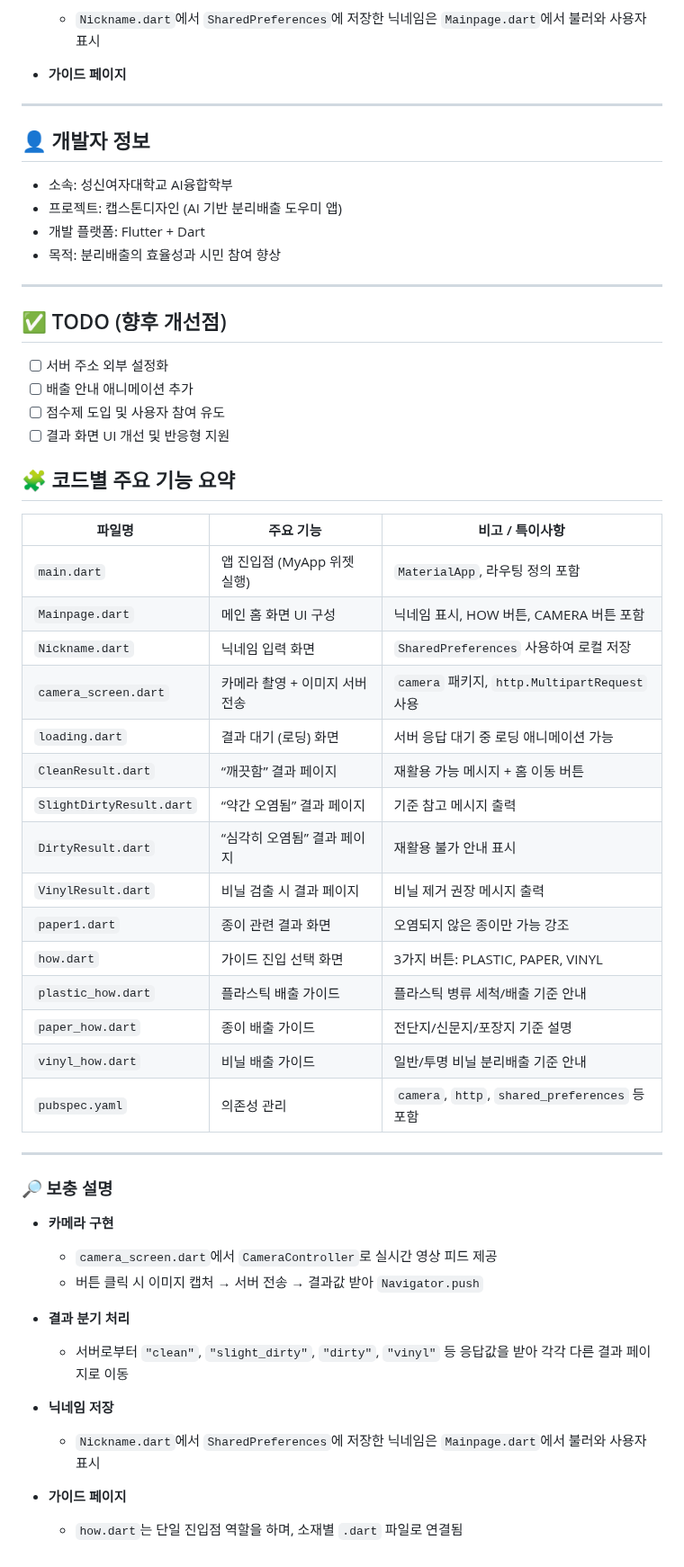
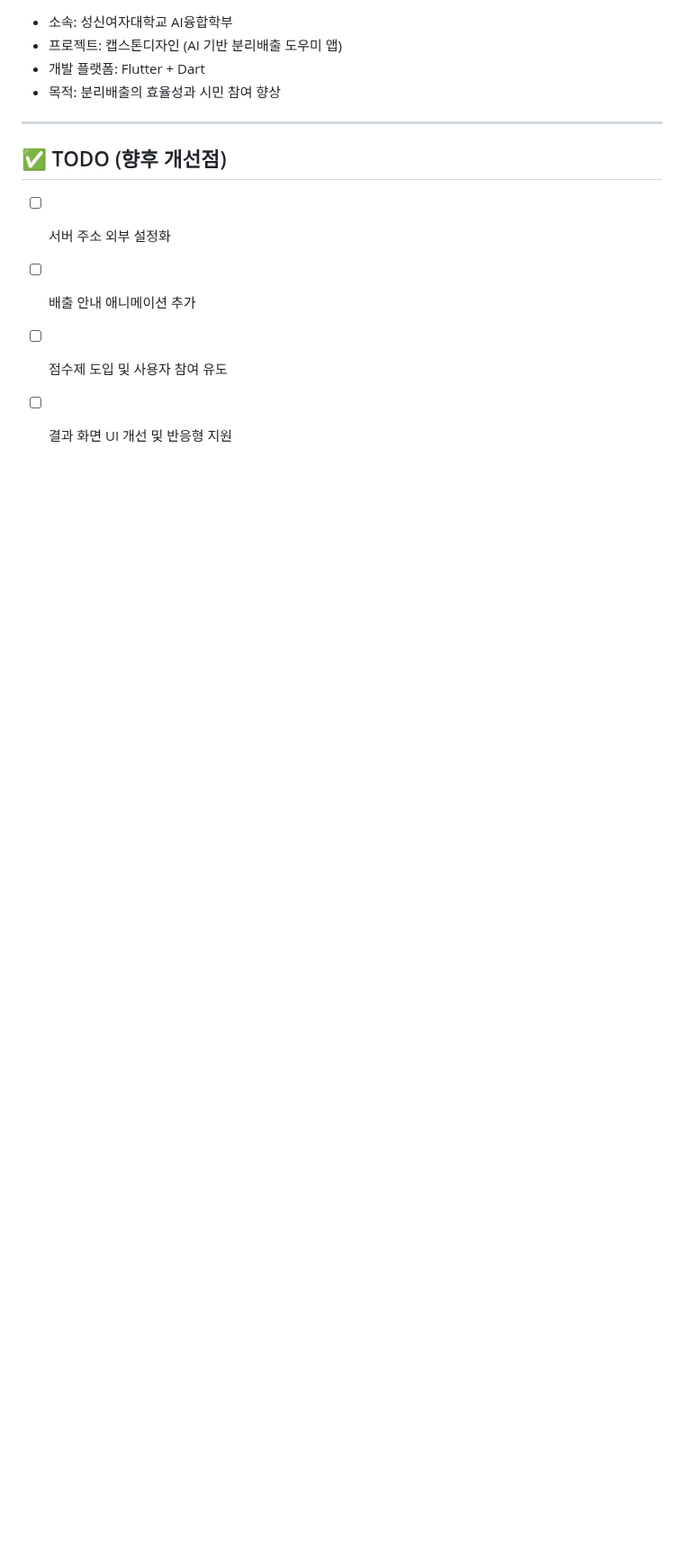
Before and after one commit to seorin37/AIFLOW, a Markdown page: README.md, the part around one of its changes. Shown at 90% size. Drawn GitHub-style; blank space fills up the shorter version.

```diff
--- a/README.md
+++ b/README.md
@@ -172,40 +172,3 @@ flutter run
 - [ ] 배출 안내 애니메이션 추가
 - [ ] 점수제 도입 및 사용자 참여 유도
 - [ ] 결과 화면 UI 개선 및 반응형 지원
-
-## 🧩 코드별 주요 기능 요약
-
-| 파일명 | 주요 기능 | 비고 / 특이사항 |
-|--------|-----------|------------------|
-| `main.dart` | 앱 진입점 (MyApp 위젯 실행) | `MaterialApp`, 라우팅 정의 포함 |
-| `Mainpage.dart` | 메인 홈 화면 UI 구성 | 닉네임 표시, HOW 버튼, CAMERA 버튼 포함 |
-| `Nickname.dart` | 닉네임 입력 화면 | `SharedPreferences` 사용하여 로컬 저장 |
-| `camera_screen.dart` | 카메라 촬영 + 이미지 서버 전송 | `camera` 패키지, `http.MultipartRequest` 사용 |
-| `loading.dart` | 결과 대기 (로딩) 화면 | 서버 응답 대기 중 로딩 애니메이션 가능 |
-| `CleanResult.dart` | “깨끗함” 결과 페이지 | 재활용 가능 메시지 + 홈 이동 버튼 |
-| `SlightDirtyResult.dart` | “약간 오염됨” 결과 페이지 | 기준 참고 메시지 출력 |
-| `DirtyResult.dart` | “심각히 오염됨” 결과 페이지 | 재활용 불가 안내 표시 |
-| `VinylResult.dart` | 비닐 검출 시 결과 페이지 | 비닐 제거 권장 메시지 출력 |
-| `paper1.dart` | 종이 관련 결과 화면 | 오염되지 않은 종이만 가능 강조 |
-| `how.dart` | 가이드 진입 선택 화면 | 3가지 버튼: PLASTIC, PAPER, VINYL |
-| `plastic_how.dart` | 플라스틱 배출 가이드 | 플라스틱 병류 세척/배출 기준 안내 |
-| `paper_how.dart` | 종이 배출 가이드 | 전단지/신문지/포장지 기준 설명 |
-| `vinyl_how.dart` | 비닐 배출 가이드 | 일반/투명 비닐 분리배출 기준 안내 |
-| `pubspec.yaml` | 의존성 관리 | `camera`, `http`, `shared_preferences` 등 포함 |
-
----
-
-### 🔎 보충 설명
-
-- **카메라 구현**
-  - `camera_screen.dart`에서 `CameraController`로 실시간 영상 피드 제공
-  - 버튼 클릭 시 이미지 캡처 → 서버 전송 → 결과값 받아 `Navigator.push`
-
-- **결과 분기 처리**
-  - 서버로부터 `"clean"`, `"slight_dirty"`, `"dirty"`, `"vinyl"` 등 응답값을 받아 각각 다른 결과 페이지로 이동
-
-- **닉네임 저장**
-  - `Nickname.dart`에서 `SharedPreferences`에 저장한 닉네임은 `Mainpage.dart`에서 불러와 사용자 표시
-
-- **가이드 페이지**
-  - `how.dart`는 단일 진입점 역할을 하며, 소재별 `.dart` 파일로 연결됨
```
Also changed, not shown: other parts of README.md (+1 -1 lines).
